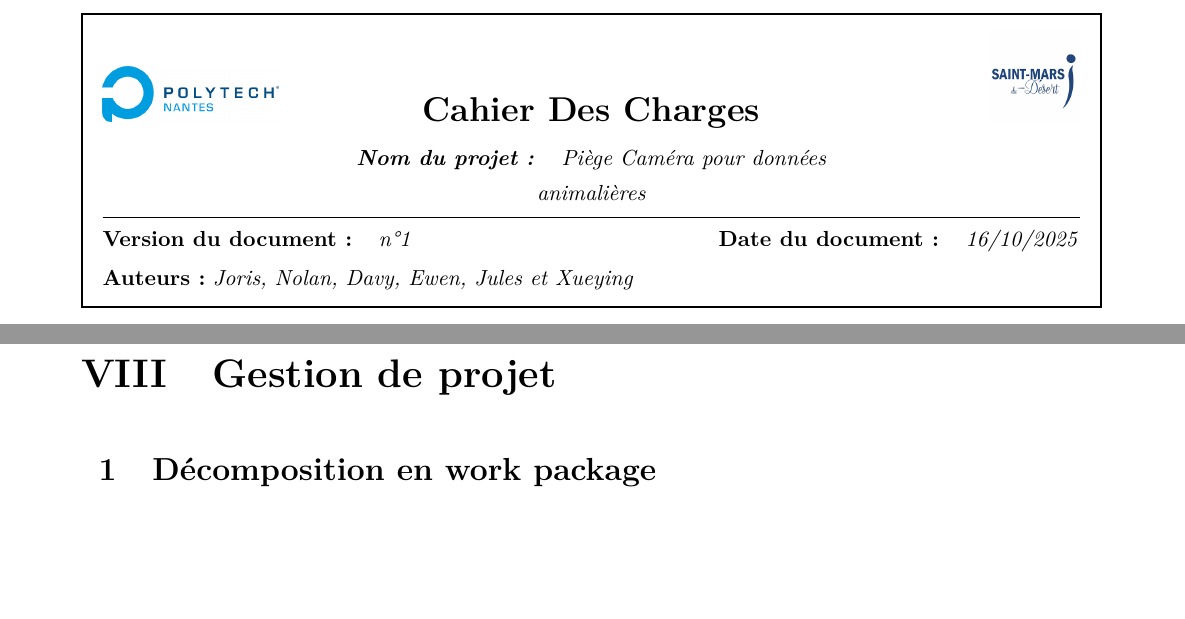
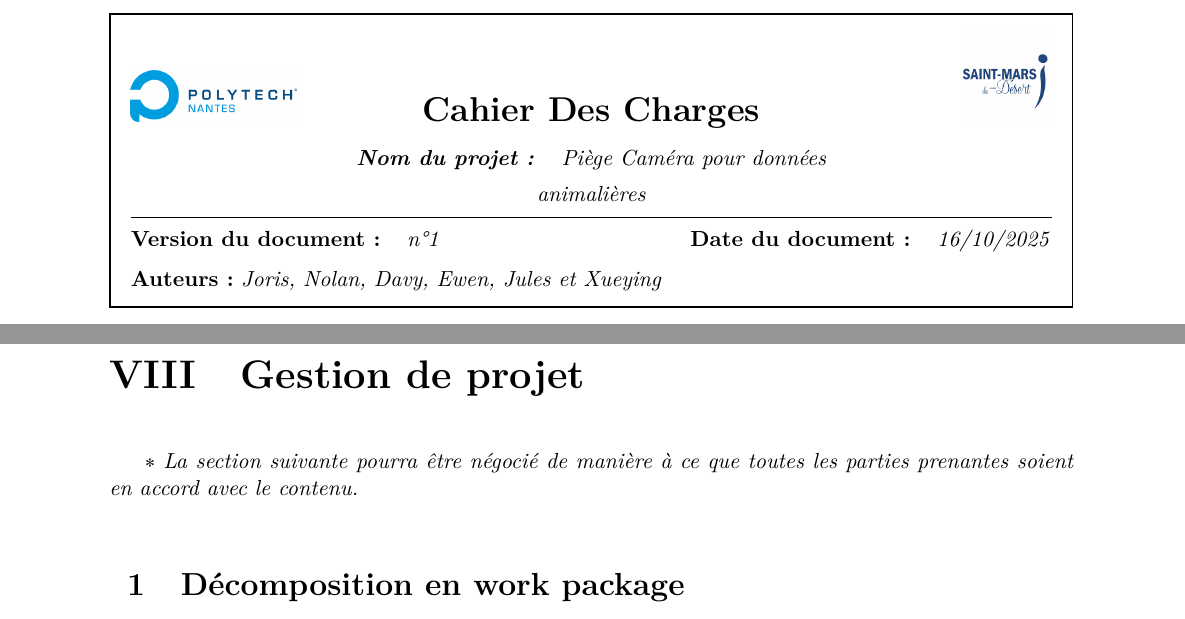
Before and after one commit to Joris1306/Collecteur_de_donnees_animalieres, a LaTeX document (CDC_ebauche/main.tex, which reads CDC_ebauche/param.cls, CDC_ebauche/text/8_Gestion_de_Projet.tex): two parts of pages 1 and 11 of 14 before the commit and two parts of pages 1 and 11 of 15 after it, joined at a grey line, cut so that both start at the same text, the shorter picture padded with empty space. Compiled offline with pdfLaTeX.

Commit message:
merge Joris

```diff
--- a/CDC_ebauche/param.cls
+++ b/CDC_ebauche/param.cls
@@ -11,7 +11,7 @@
 \RequirePackage{graphicx}
 \RequirePackage{float}
 \RequirePackage[section]{placeins}
-\RequirePackage[left=2cm,right=2cm,top=2cm,bottom=3.5cm]{geometry}
+\RequirePackage[left=2cm,right=2cm,top=2cm,bottom=2cm]{geometry}
 \RequirePackage[hidelinks]{hyperref}
 \RequirePackage{url}
 \RequirePackage{lipsum}
@@ -24,7 +24,7 @@
 \usepackage{xcolor}
 \usepackage{hyperref}
 \usepackage{geometry}
-\geometry{margin=1.5cm}
+
 
 
 %======================================================
@@ -160,7 +160,7 @@
 
 % {⟨indent⟩}{⟨before⟩}{⟨after⟩} %
 \titleformat{\section}{\fontsize{20}{22}\bfseries}{\thesection}{1em}{}
-\titlespacing*{\section}{0pt}{50pt}{25pt}
+\titlespacing*{\section}{0pt}{0pt}{25pt}
 
 \titleformat{\subsection}{\fontsize{16}{20}\bfseries}{\thesubsection}{1em}{}
 \titlespacing*{\subsection}{0pt}{30pt}{10pt}
@@ -224,7 +224,8 @@
 \newcommand{\fairemargesintro}{
   \pagestyle{fancy}
   \fancyheadoffset{1cm}
-  \setlength{\headheight}{1cm}
+  \setlength{\headsep}{1.5cm}
+  % \setlength{\headheight}{1cm}
   \lhead{\includegraphics[scale=0.2]{images/logos/entete_deux_logos.png}}
   \rhead{\text{Septembre 2025}}
   \cfoot{}
@@ -235,7 +236,8 @@
 \newcommand{\fairemarges}{
   \pagestyle{fancy}
   \fancyheadoffset{1cm}
-  \setlength{\headheight}{1cm}
+  \setlength{\headsep}{1.5cm}
+  % \setlength{\headheight}{1.5cm}
   \lhead{\includegraphics[scale=0.2]{images/logos/entete_deux_logos.png}}
   \rhead{\text{Septembre 2025}}
   \cfoot{Page \thepage\ sur \pageref{LastPage}}
--- a/CDC_ebauche/text/8_Gestion_de_Projet.tex
+++ b/CDC_ebauche/text/8_Gestion_de_Projet.tex
@@ -1,4 +1,7 @@
 \section{Gestion de projet}
+
+$ \ast $ \textit{La section suivante pourra être négocié de manière à ce que toutes les parties prenantes soient en accord avec le contenu.}
+
 \subsection{Décomposition en work package}
 Le projet est décomposé en différents work packages, ce qui permet une répartition claire des tâches. Chaque collaborateur travaille sur une partie distincte du projet, assurant ainsi une organisation efficace et une meilleure gestion des responsabilités.
 
```
Also changed, not shown: CDC_ebauche/text/10_Annexes.tex (+0 -10 lines), CDC_ebauche/main.pdf, 5 other files.
